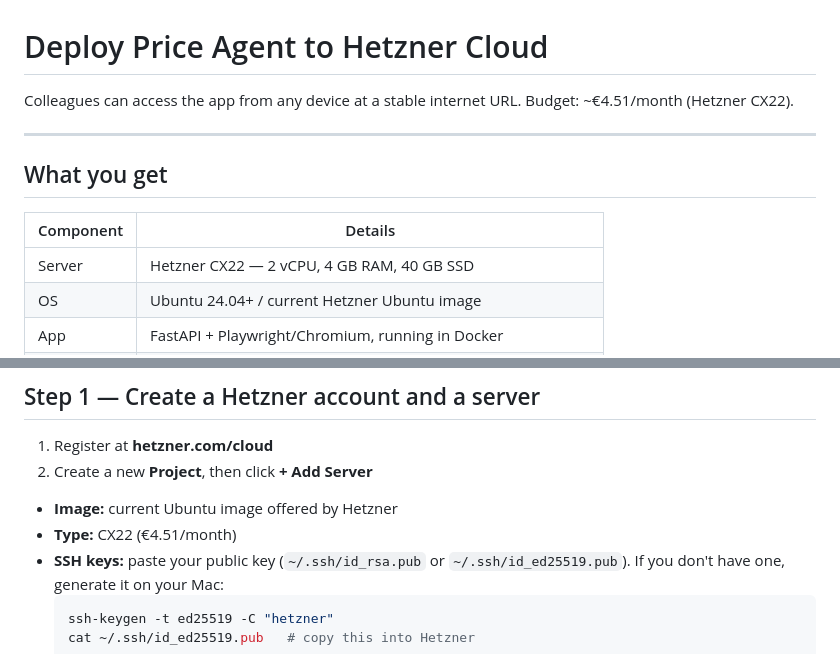
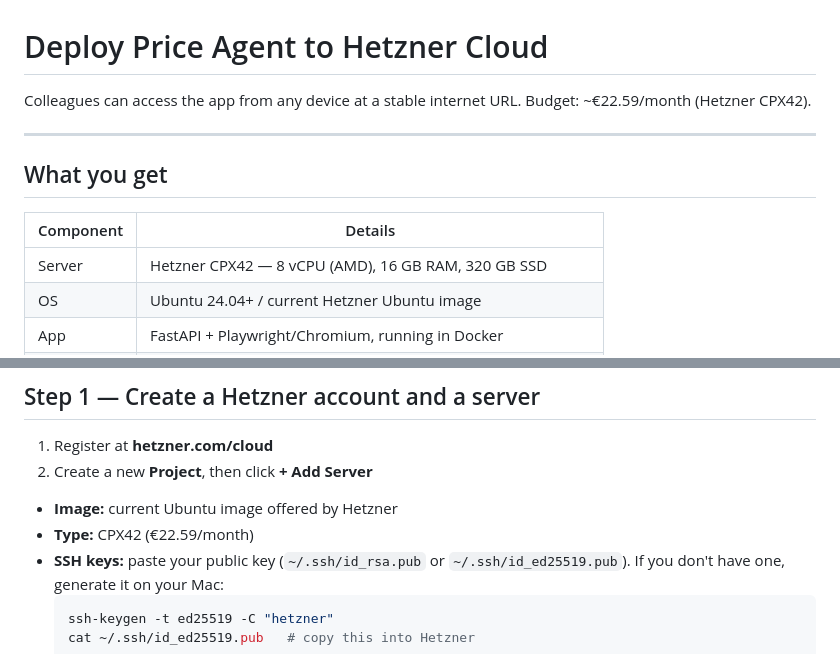
Before and after one commit to matenagy1990/gepcoop-price-agent, a Markdown page: HETZNER.md, 2 parts joined by grey strips. GitHub-like rendering.

````diff
--- a/HETZNER.md
+++ b/HETZNER.md
@@ -1,7 +1,7 @@
 # Deploy Price Agent to Hetzner Cloud
 
 Colleagues can access the app from any device at a stable internet URL.
-Budget: ~€4.51/month (Hetzner CX22).
+Budget: ~€22.59/month (Hetzner CPX42).
 
 ---
 
@@ -9,7 +9,7 @@ Budget: ~€4.51/month (Hetzner CX22).
 
 | Component | Details |
 |---|---|
-| Server | Hetzner CX22 — 2 vCPU, 4 GB RAM, 40 GB SSD |
+| Server | Hetzner CPX42 — 8 vCPU (AMD), 16 GB RAM, 320 GB SSD |
 | OS | Ubuntu 24.04+ / current Hetzner Ubuntu image |
 | App | FastAPI + Playwright/Chromium, running in Docker |
 | URL | `http://<server-ip>:8080` or with Nginx `http://<server-ip>` |
@@ -25,7 +25,7 @@ No code changes are needed.
 1. Register at **hetzner.com/cloud**
 2. Create a new **Project**, then click **+ Add Server**
   - **Image:** current Ubuntu image offered by Hetzner
-   - **Type:** CX22 (€4.51/month)
+   - **Type:** CPX42 (€22.59/month)
    - **SSH keys:** paste your public key (`~/.ssh/id_rsa.pub` or `~/.ssh/id_ed25519.pub`).
      If you don't have one, generate it on your Mac:
      ```bash
````
Also changed, not shown: CLAUDE.md (+1 -1 lines), batch-price-agent/README.md (+1 -1 lines).
